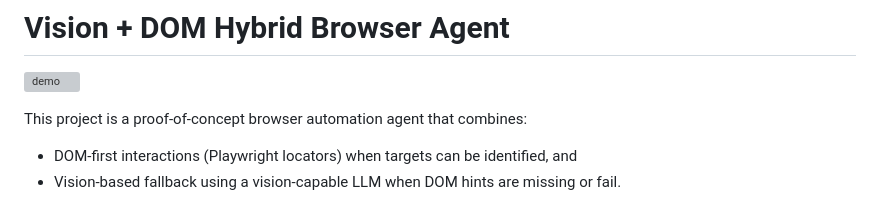
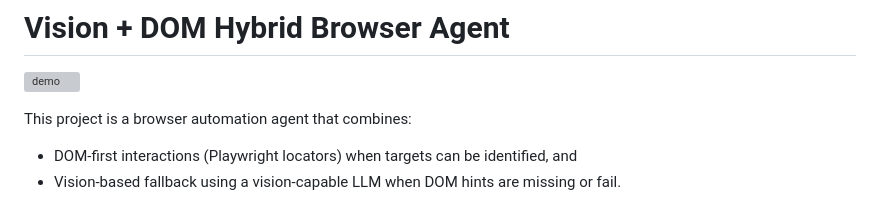
Before and after one commit to jcpelletier/AgenticWebQA, a Markdown page: README.md, the part around the change. Drawn GitHub-style; grey boxes are pictures that could not be loaded.

```diff
--- a/README.md
+++ b/README.md
@@ -2,7 +2,7 @@
 ![demo](https://github.com/user-attachments/assets/ca860220-c45e-47ff-83c0-444983349c5b)
 
 
-This project is a proof-of-concept browser automation agent that combines:
+This project is a browser automation agent that combines:
 - DOM-first interactions (Playwright locators) when targets can be identified, and
 - Vision-based fallback using a vision-capable LLM when DOM hints are missing or fail.
 
```
